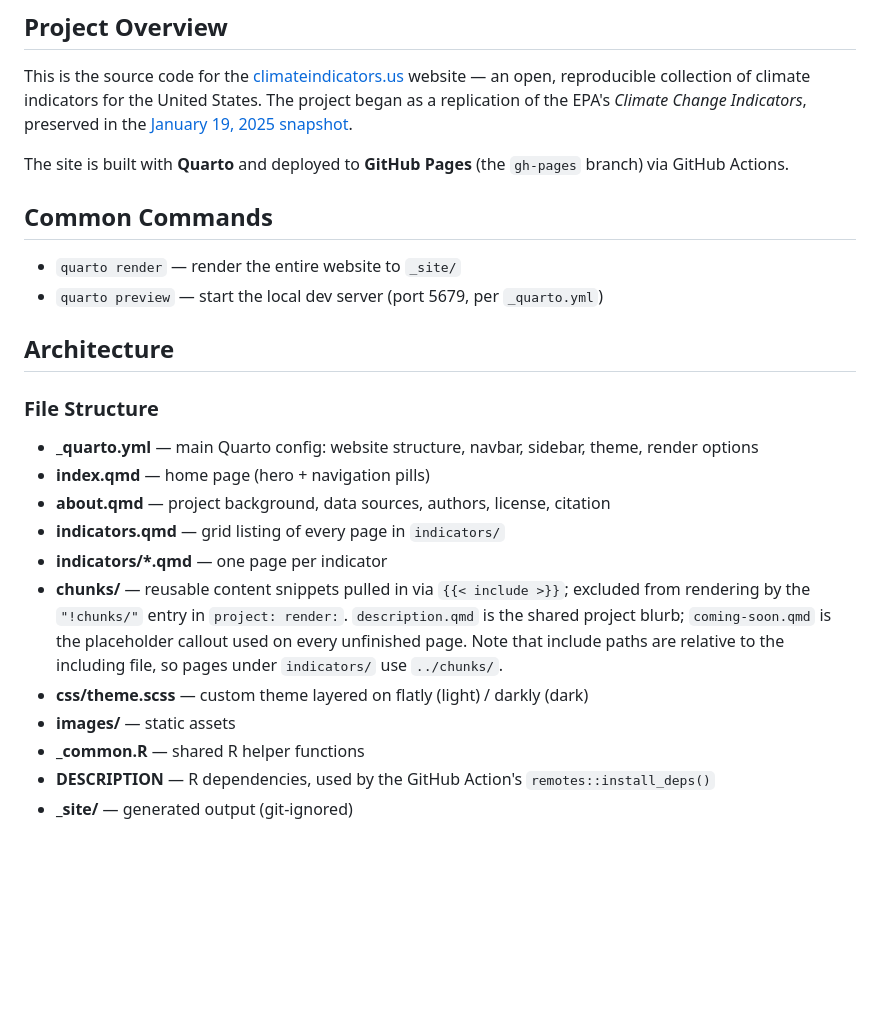
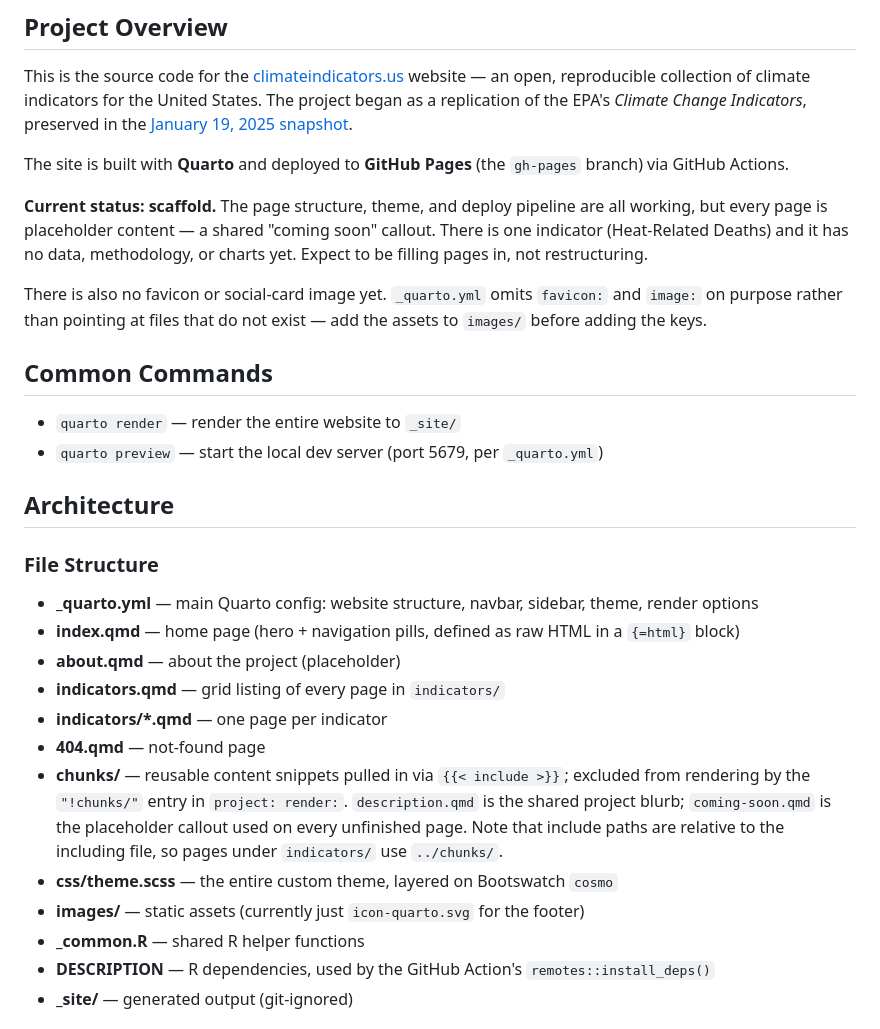
Before and after one commit to climateindicators/climateindicators.us, a Markdown page: CLAUDE.md, the part around one of its changes. GitHub-like rendering; blank space fills up the shorter version.

```diff
--- a/CLAUDE.md
+++ b/CLAUDE.md
@@ -12,6 +12,15 @@ Indicators*, preserved in the [January 19, 2025 snapshot](https://19january2025s
 The site is built with **Quarto** and deployed to **GitHub Pages** (the
 `gh-pages` branch) via GitHub Actions.
 
+**Current status: scaffold.** The page structure, theme, and deploy pipeline
+are all working, but every page is placeholder content — a shared "coming soon"
+callout. There is one indicator (Heat-Related Deaths) and it has no data,
+methodology, or charts yet. Expect to be filling pages in, not restructuring.
+
+There is also no favicon or social-card image yet. `_quarto.yml` omits
+`favicon:` and `image:` on purpose rather than pointing at files that do not
+exist — add the assets to `images/` before adding the keys.
+
 ## Common Commands
 
 - `quarto render` — render the entire website to `_site/`
@@ -22,13 +31,14 @@ The site is built with **Quarto** and deployed to **GitHub Pages** (the
 ### File Structure
 
 - **_quarto.yml** — main Quarto config: website structure, navbar, sidebar, theme, render options
-- **index.qmd** — home page (hero + navigation pills)
-- **about.qmd** — project background, data sources, authors, license, citation
+- **index.qmd** — home page (hero + navigation pills, defined as raw HTML in a `{=html}` block)
+- **about.qmd** — about the project (placeholder)
 - **indicators.qmd** — grid listing of every page in `indicators/`
 - **indicators/*.qmd** — one page per indicator
+- **404.qmd** — not-found page
 - **chunks/** — reusable content snippets pulled in via `{{< include >}}`; excluded from rendering by the `"!chunks/"` entry in `project: render:`. `description.qmd` is the shared project blurb; `coming-soon.qmd` is the placeholder callout used on every unfinished page. Note that include paths are relative to the including file, so pages under `indicators/` use `../chunks/`.
-- **css/theme.scss** — custom theme layered on flatly (light) / darkly (dark)
-- **images/** — static assets
+- **css/theme.scss** — the entire custom theme, layered on Bootswatch `cosmo`
+- **images/** — static assets (currently just `icon-quarto.svg` for the footer)
 - **_common.R** — shared R helper functions
 - **DESCRIPTION** — R dependencies, used by the GitHub Action's `remotes::install_deps()`
 - **_site/** — generated output (git-ignored)
```
Also changed, not shown: other parts of CLAUDE.md (+39 -13 lines).
